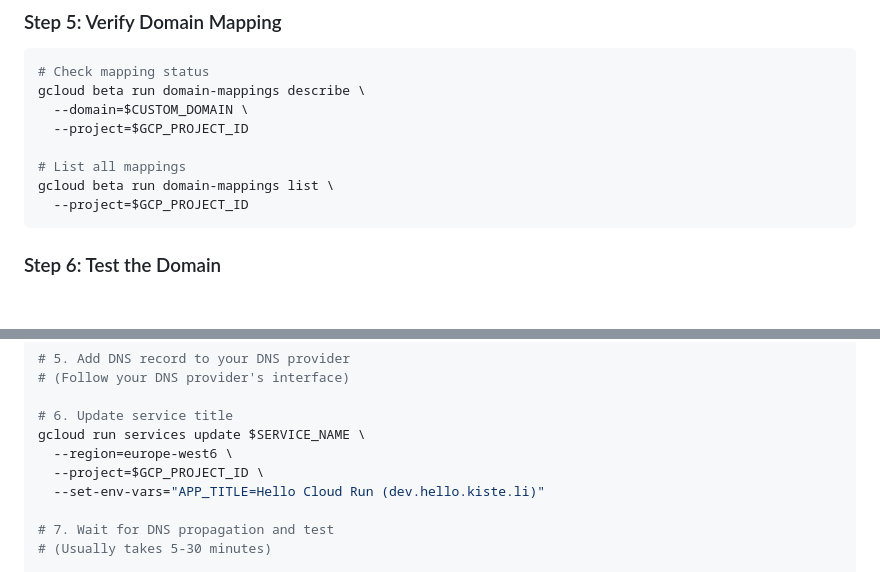
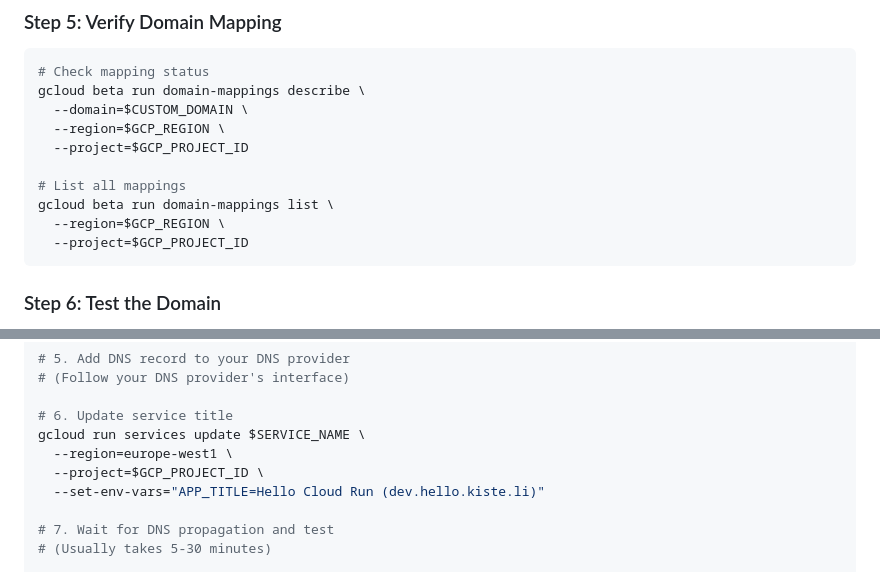
Before and after one commit to eins78/hello-world-web, a Markdown page: docs/cloud-run-deployment.md, 2 parts joined by grey strips. GitHub-like rendering; blank space fills up the shorter version.

````diff
--- a/docs/cloud-run-deployment.md
+++ b/docs/cloud-run-deployment.md
@@ -396,10 +393,12 @@ Add the DNS records provided by the previous command to your domain's DNS config
 # Check mapping status
 gcloud beta run domain-mappings describe \
   --domain=$CUSTOM_DOMAIN \
+  --region=$GCP_REGION \
   --project=$GCP_PROJECT_ID
 
 # List all mappings
 gcloud beta run domain-mappings list \
+  --region=$GCP_REGION \
   --project=$GCP_PROJECT_ID
 ```
 
@@ -541,7 +540,7 @@ gcloud beta run domain-mappings create \
 
 # 6. Update service title
 gcloud run services update $SERVICE_NAME \
-  --region=europe-west6 \
+  --region=europe-west1 \
   --project=$GCP_PROJECT_ID \
   --set-env-vars="APP_TITLE=Hello Cloud Run (dev.hello.kiste.li)"
 
````
Also changed, not shown: other parts of docs/cloud-run-deployment.md (+6 -9 lines), 1 other file.
